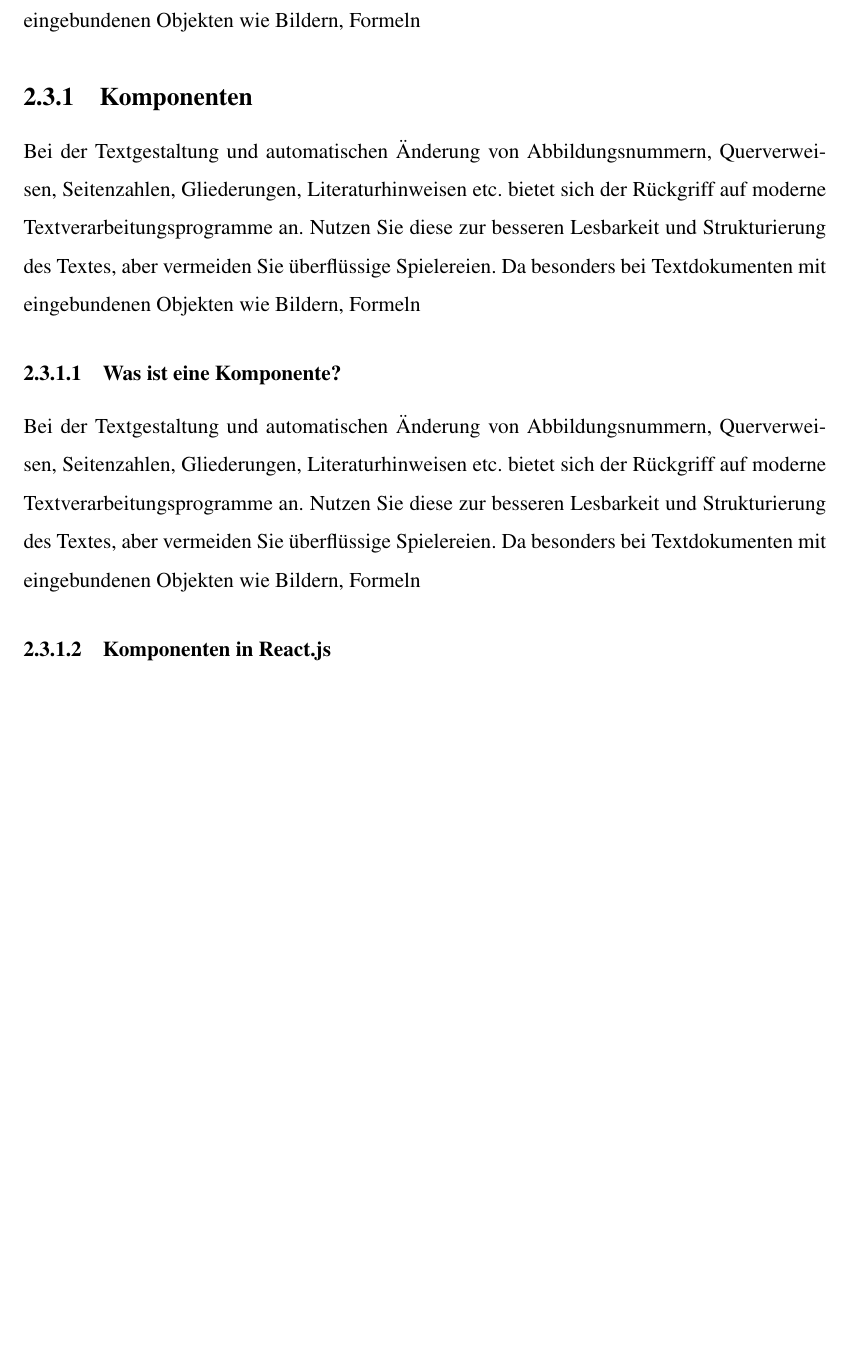
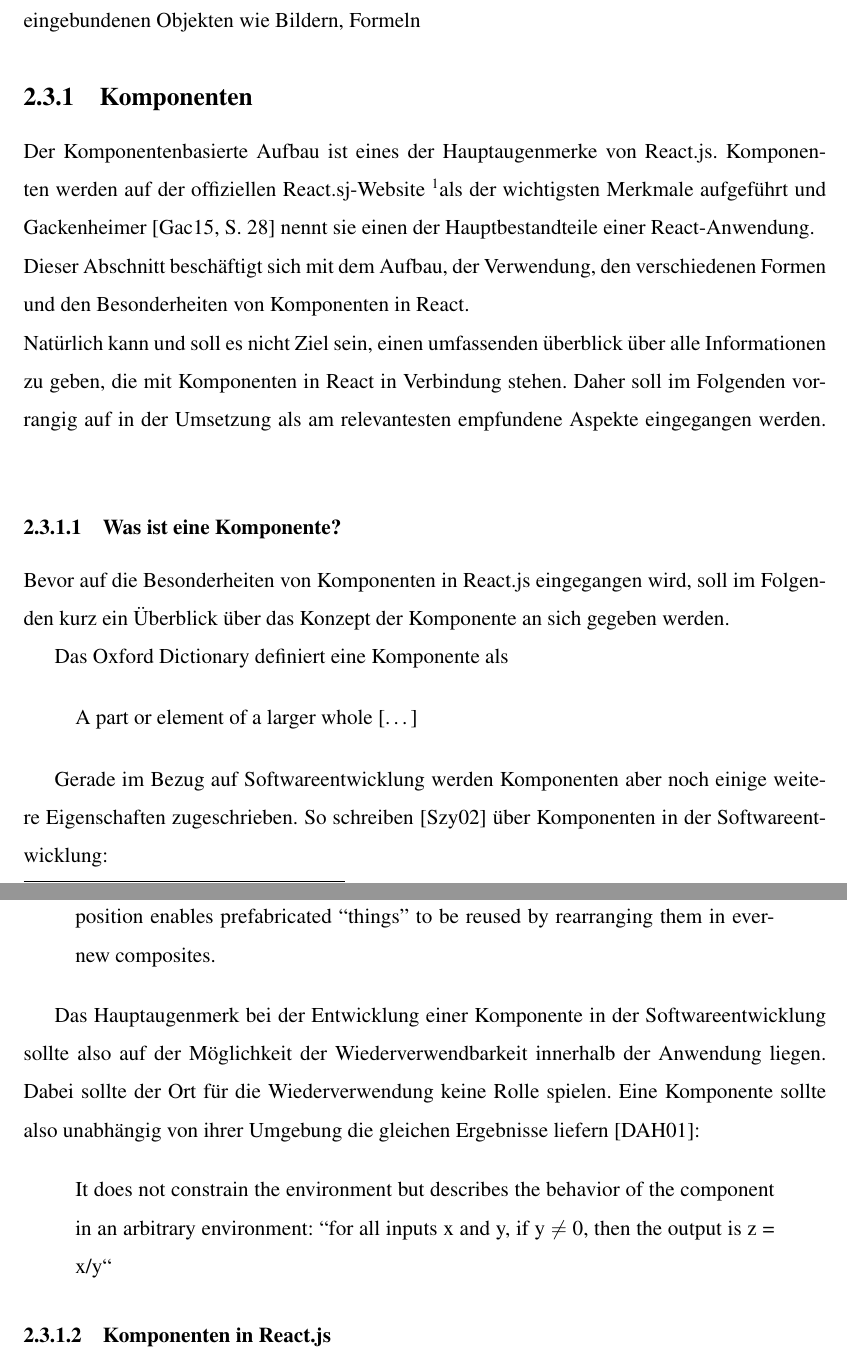
Before and after one commit to Plsr/thesis, a LaTeX thesis (thesis/main.tex, which reads thesis/chapters/theory.tex): part of page 14 of 29 before the commit and two parts of pages 14 and 15 of 32 after it, the two joined at a grey line, cut so that both start at the same text, the shorter picture padded with empty space. Compiled offline with pdfLaTeX.

Commit message:
Various little additions to React Components

```diff
--- a/thesis/chapters/theory.tex
+++ b/thesis/chapters/theory.tex
@@ -108,18 +108,34 @@ und Strukturierung des Textes, aber vermeiden Sie überflüssige Spielereien. Da
 besonders bei Textdokumenten mit eingebundenen Objekten wie Bildern, Formeln
 
 \subsection{Komponenten}
-Bei der Textgestaltung und automatischen Änderung von Abbildungsnummern, Querverweisen,
-Seitenzahlen, Gliederungen, Literaturhinweisen etc. bietet sich der Rückgriff
-auf moderne Textverarbeitungsprogramme an. Nutzen Sie diese zur besseren Lesbarkeit
-und Strukturierung des Textes, aber vermeiden Sie überflüssige Spielereien. Da
-besonders bei Textdokumenten mit eingebundenen Objekten wie Bildern, Formeln
+Der Komponentenbasierte Aufbau ist eines der Hauptaugenmerke von React.js. Komponenten werden auf der offiziellen React.sj-Website \footnotemark als der wichtigsten Merkmale aufgeführt und Gackenheimer \cite[S. 28]{Gackenheimer201509} nennt sie einen der Hauptbestandteile einer React-Anwendung. \\
+Dieser Abschnitt beschäftigt sich mit dem Aufbau, der Verwendung, den verschiedenen Formen und den Besonderheiten von Komponenten in React. \\
+Natürlich kann und soll es nicht Ziel sein, einen umfassenden überblick über alle Informationen zu geben, die mit Komponenten in React in Verbindung stehen. Daher soll im Folgenden vorrangig auf in der Umsetzung als am relevantesten empfundene Aspekte eingegangen werden.
+\footnotetext{https://facebook.github.io/react/}
+
 
 \subsubsection{Was ist eine Komponente?}
-Bei der Textgestaltung und automatischen Änderung von Abbildungsnummern, Querverweisen,
-Seitenzahlen, Gliederungen, Literaturhinweisen etc. bietet sich der Rückgriff
-auf moderne Textverarbeitungsprogramme an. Nutzen Sie diese zur besseren Lesbarkeit
-und Strukturierung des Textes, aber vermeiden Sie überflüssige Spielereien. Da
-besonders bei Textdokumenten mit eingebundenen Objekten wie Bildern, Formeln
+Bevor auf die Besonderheiten von Komponenten in React.js eingegangen wird, soll im Folgenden kurz ein Überblick über das Konzept der Komponente an sich gegeben werden.
+
+Das Oxford Dictionary definiert eine Komponente als
+
+\begin{quote}
+  A part or element of a larger whole […]
+\end{quote}
+
+Gerade im Bezug auf Softwareentwicklung werden Komponenten aber noch einige weitere Eigenschaften zugeschrieben. So schreiben \cite{Szyperski200211} über Komponenten in der Softwareentwicklung:
+
+
+\begin{quote}
+  One thing can be stated with certainty: components are for composition. […] Composition enables prefabricated “things” to be reused by rearranging them in ever-new composites.
+\end{quote}
+
+Das Hauptaugenmerk bei der Entwicklung einer Komponente in der Softwareentwicklung sollte also auf der Möglichkeit der Wiederverwendbarkeit innerhalb der Anwendung liegen. Dabei sollte der Ort für die Wiederverwendung keine Rolle spielen. Eine Komponente sollte also unabhängig von ihrer Umgebung die gleichen Ergebnisse liefern \cite{de2001interface}:
+
+
+\begin{quote}
+  It does not constrain the environment but describes the behavior of the component in an arbitrary environment: “for all inputs x and y, if y $\neq$ 0, then the output is z = x/y“
+\end{quote}
 
 \subsubsection{Komponenten in React.js}
 Bei der Textgestaltung und automatischen Änderung von Abbildungsnummern, Querverweisen,
```
Also changed, not shown: thesis/bibliography.bib (+40 -0 lines), thesis/chapters/ausblick.tex (added, +6 -0 lines), thesis/chapters/conclusion.tex (+0 -7 lines), thesis/main.tex (+2 -0 lines), thesis/main.pdf.
